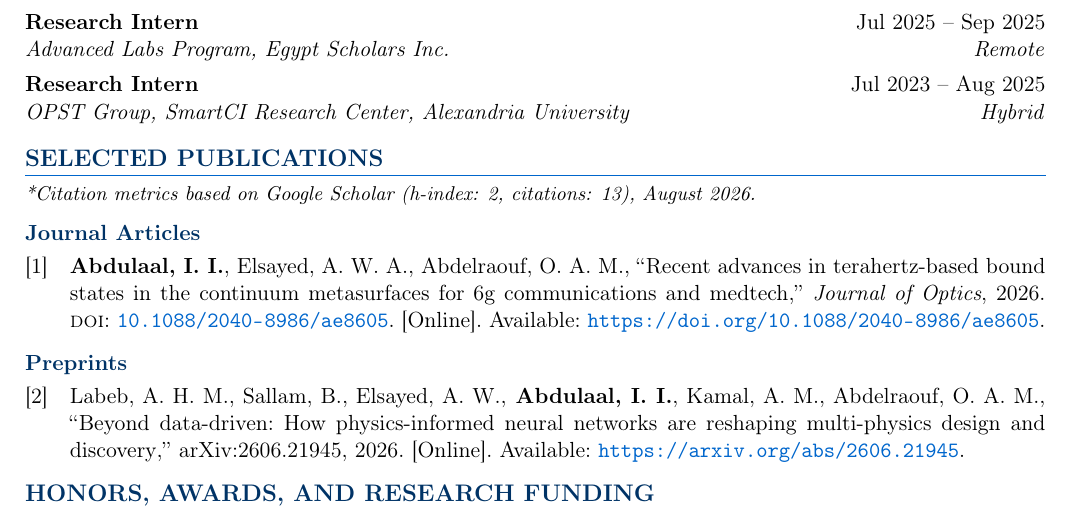
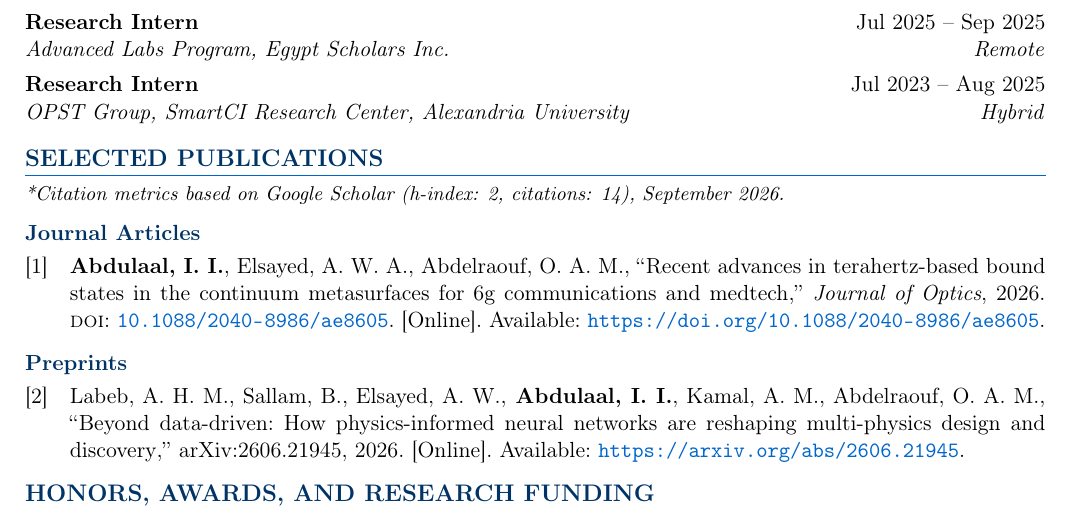
Before and after one commit to iabdul-aal/iabdul-aal.github.io, a LaTeX CV (data/cv.tex): part of page 1 of 2, cut so that both start at the same text. Compiled offline with pdfLaTeX.

Commit message:
chore: update academic data, metrics, activity feed, and CV PDF

```diff
--- a/data/cv.tex
+++ b/data/cv.tex
@@ -197,7 +197,7 @@ Integrated nanophotonics, quantum photonic sources, nonlinear on-chip devices, p
 \research{Research Intern}{Jul 2023 -- Aug 2025}{OPST Group, SmartCI Research Center, Alexandria University}{Hybrid}{}{}{}{0pt}
 
 \section*{Selected Publications}
-\noindent\small\textit{*Citation metrics based on Google Scholar (h-index: 2, citations: 13), August 2026.}\par
+\noindent\small\textit{*Citation metrics based on Google Scholar (h-index: 2, citations: 14), September 2026.}\par
 \nocite{*}
 \subsection*{Journal Articles}
 \printbibliography[type=article,heading=none]
```
Also changed, not shown: 6 other files.
